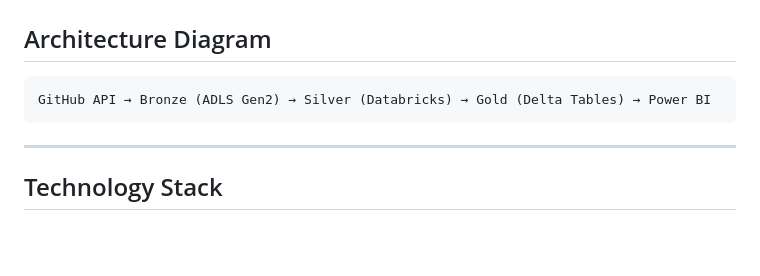
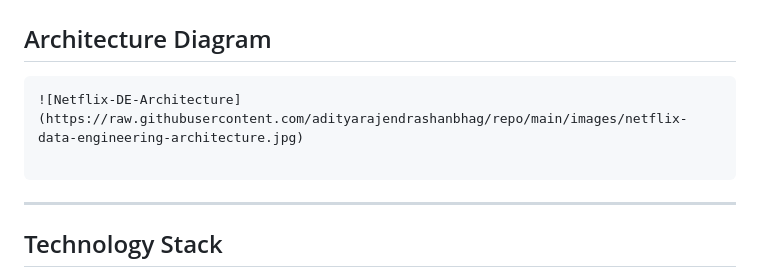
Before and after one commit to adityarajendrashanbhag/Netfix-Azure-data-engineering-project-with-PowerBI-dashboard, a Markdown page: README.md, the part around the change. Drawn GitHub-style; blank space fills up the shorter version.

````diff
--- a/README.md
+++ b/README.md
@@ -29,7 +29,8 @@ Key outcomes include:
 
 ## Architecture Diagram
 ```
-GitHub API → Bronze (ADLS Gen2) → Silver (Databricks) → Gold (Delta Tables) → Power BI
+![Netflix-DE-Architecture](https://raw.githubusercontent.com/adityarajendrashanbhag/repo/main/images/netflix-data-engineering-architecture.jpg)
+
 ```
 <!-- Consider replacing this ASCII art with an actual diagram image. -->
 
````
